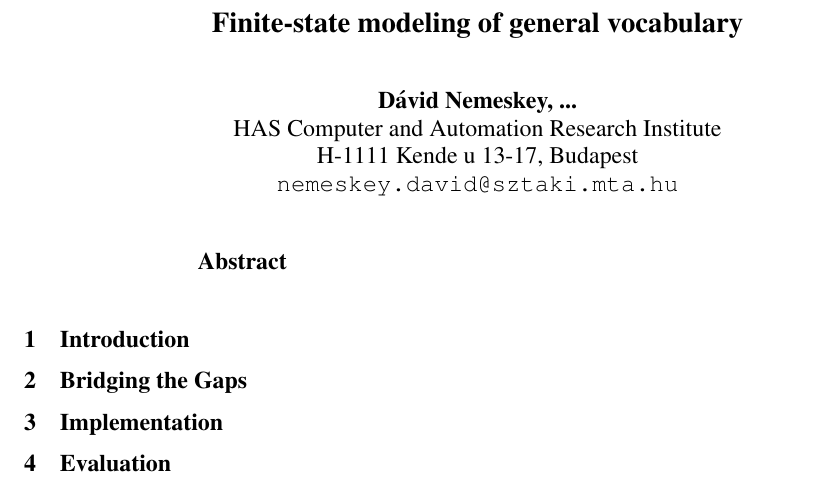
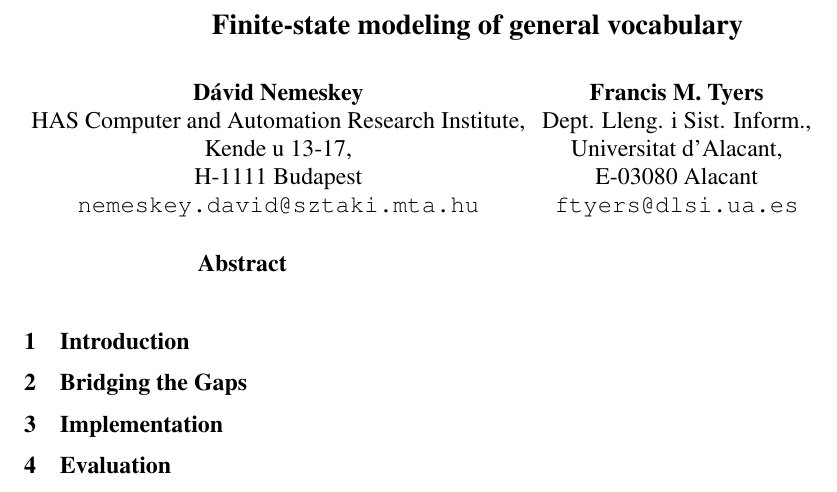
Before and after one commit to DavidNemeskey/fomacg, a LaTeX paper (paper/apertium_cg.tex): part of the page, cut so that both start at the same text. Compiled offline with pdfLaTeX.

Commit message:
add myself to authors
git-svn-id: https://svn.code.sf.net/p/apertium/svn/branches/fomacg@48340 72bbbca6-d526-0410-a7d9-f06f51895060

```diff
--- a/paper/apertium_cg.tex
+++ b/paper/apertium_cg.tex
@@ -19,10 +19,22 @@
 
 \title{Finite-state modeling of general vocabulary}
 
-\author{D\'avid Nemeskey, ...\\
- HAS Computer and Automation Research Institute\\
-   H-1111 Kende u 13-17, Budapest\\
- {\tt nemeskey.david@sztaki.mta.hu}}
+% For authors from different institutions:
+% \author{Author 1 \\ Address line \\  ... \\ Address line
+%         \And  ... \And
+%         Author n \\ Address line \\ ... \\ Address line}
+
+\author{D\'avid Nemeskey\\
+ HAS Computer and Automation Research Institute, \\
+   Kende u 13-17, \\
+   H-1111 Budapest\\
+ {\tt nemeskey.david@sztaki.mta.hu}
+\And
+Francis M. Tyers\\
+Dept. Lleng. i Sist. Inform.,\\
+Universitat d'Alacant,\\
+E-03080 Alacant\\
+{\tt ftyers@dlsi.ua.es}}
 
 \date{}
 
```
